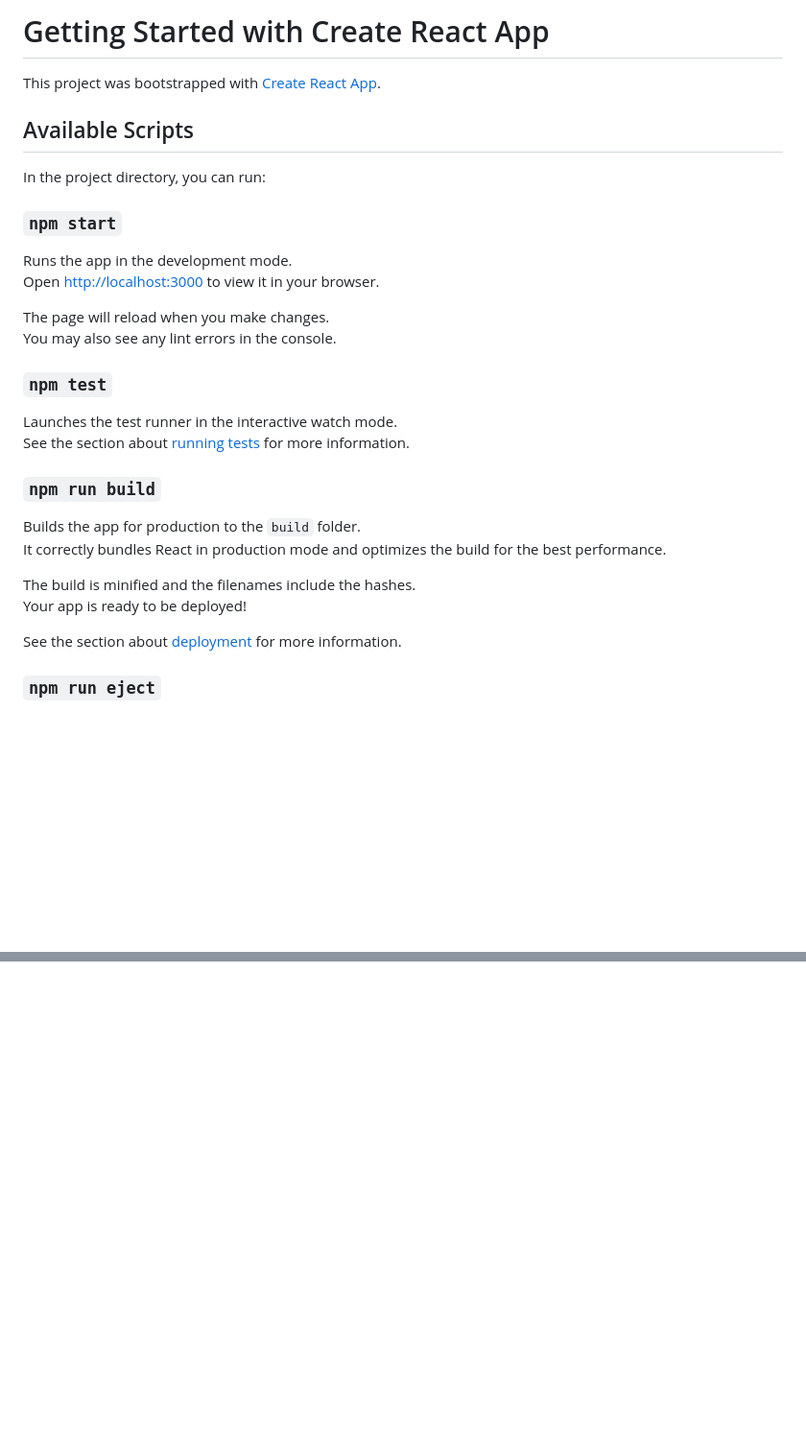
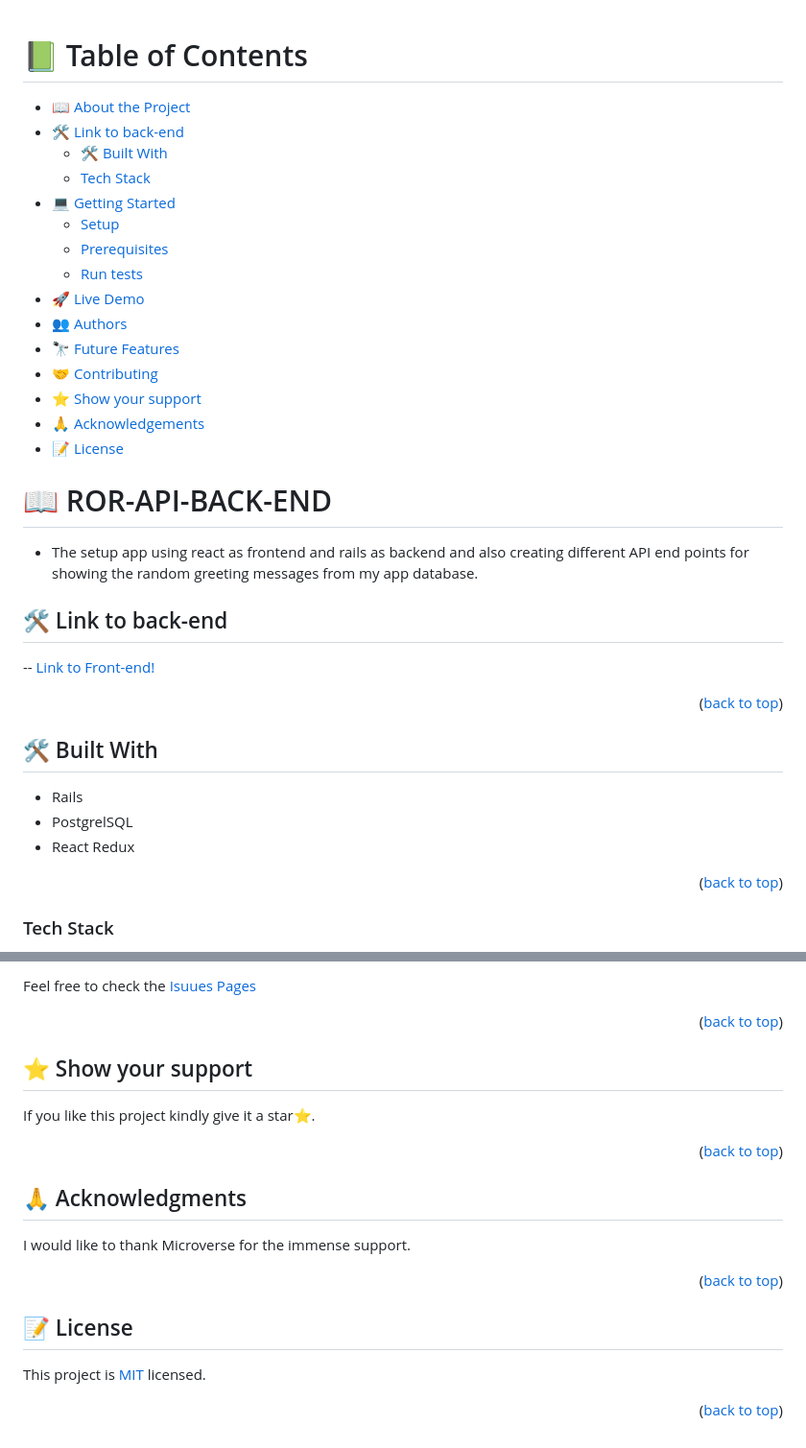
Before and after one commit to emhamza/ror-react-frontend, a Markdown page: README.md, 2 parts joined by grey strips. Shown: that part at 96% size. Drawn GitHub-style; blank space fills up the shorter version.

```diff
--- a/README.md
+++ b/README.md
@@ -1,33 +1,44 @@
-# Getting Started with Create React App
+<a name="readme-top"></a>
 
-This project was bootstrapped with [Create React App](https://github.com/facebook/create-react-app).
+<!-- TABLE OF CONTENTS -->
 
-## Available Scripts
+# 📗 Table of Contents
 
-In the project directory, you can run:
+- [📖 About the Project](#about-project)
+- [🛠 Link to back-end](#link-backend)
+  - [🛠 Built With](#built-with)
+  - [Tech Stack](#tech-stack)
+- [💻 Getting Started](#getting-started)
+  - [Setup](#setup)
+  - [Prerequisites](#prerequisites)
+  - [Run tests](#run-tests)
+- [🚀 Live Demo](#live-demo)
+- [👥 Authors](#authors)
+- [🔭 Future Features](#future-features)
+- [🤝 Contributing](#contributing)
+- [⭐️ Show your support](#support)
+- [🙏 Acknowledgements](#acknowledgements)
+- [📝 License](#license)
 
-### `npm start`
+<!-- PROJECT DESCRIPTION -->
 
-Runs the app in the development mode.\
-Open [http://localhost:3000](http://localhost:3000) to view it in your browser.
+# 📖 ROR-API-BACK-END <a name="about-project"></a>
 
-The page will reload when you make changes.\
-You may also see any lint errors in the console.
+- The setup app using react as frontend and rails as backend and also creating different API end points for showing the random greeting messages from my app database.
 
-### `npm test`
+## 🛠 Link to back-end <a name="link-backend"></a>
 
-Launches the test runner in the interactive watch mode.\
-See the section about [running tests](https://facebook.github.io/create-react-app/docs/running-tests) for more information.
+-- [Link to Front-end!](https://github.com/emhamza/ror-api-backend)
 
-### `npm run build`
+<p align="right">(<a href="#readme-top">back to top</a>)</p>
 
-Builds the app for production to the `build` folder.\
-It correctly bundles React in production mode and optimizes the build for the best performance.
+## 🛠 Built With <a name="built-with"></a>
 
-The build is minified and the filenames include the hashes.\
-Your app is ready to be deployed!
+- Rails
+- PostgrelSQL
+- React Redux
 
-See the section about [deployment](https://facebook.github.io/create-react-app/docs/deployment) for more information.
+<p align="right">(<a href="#readme-top">back to top</a>)</p>
 
-### `npm run eject`
+### Tech Stack <a name="tech-stack"></a>
 
@@ -70,0 +163,28 @@ This section has moved here: [https://facebook.github.io/create-react-app/docs/t
+Feel free to check the [Isuues Pages](https://github.com/emhamza/ror-api-backend/issues)
+
+<p align="right">(<a href="#readme-top">back to top</a>)</p>
+
+<!-- SUPPORT -->
+
+## ⭐️ Show your support <a name="support"></a>
+
+If you like this project kindly give it a star⭐️.
+
+<p align="right">(<a href="#readme-top">back to top</a>)</p>
+
+<!-- ACKNOWLEDGEMENTS -->
+
+## 🙏 Acknowledgments <a name="acknowledgements"></a>
+
+I would like to thank Microverse for the immense support.
+
+<p align="right">(<a href="#readme-top">back to top</a>)</p>
+
+<!-- LICENSE -->
+
+## 📝 License <a name="license"></a>
+
+This project is [MIT](https://github.com/emhamza/ror-api-backend/blob/dev/LICENSE) licensed.
+
+<p align="right">(<a href="#readme-top">back to top</a>)</p>
+<a name="readme-top"></a>
```
Also changed, not shown: other parts of README.md (+100 -19 lines).
